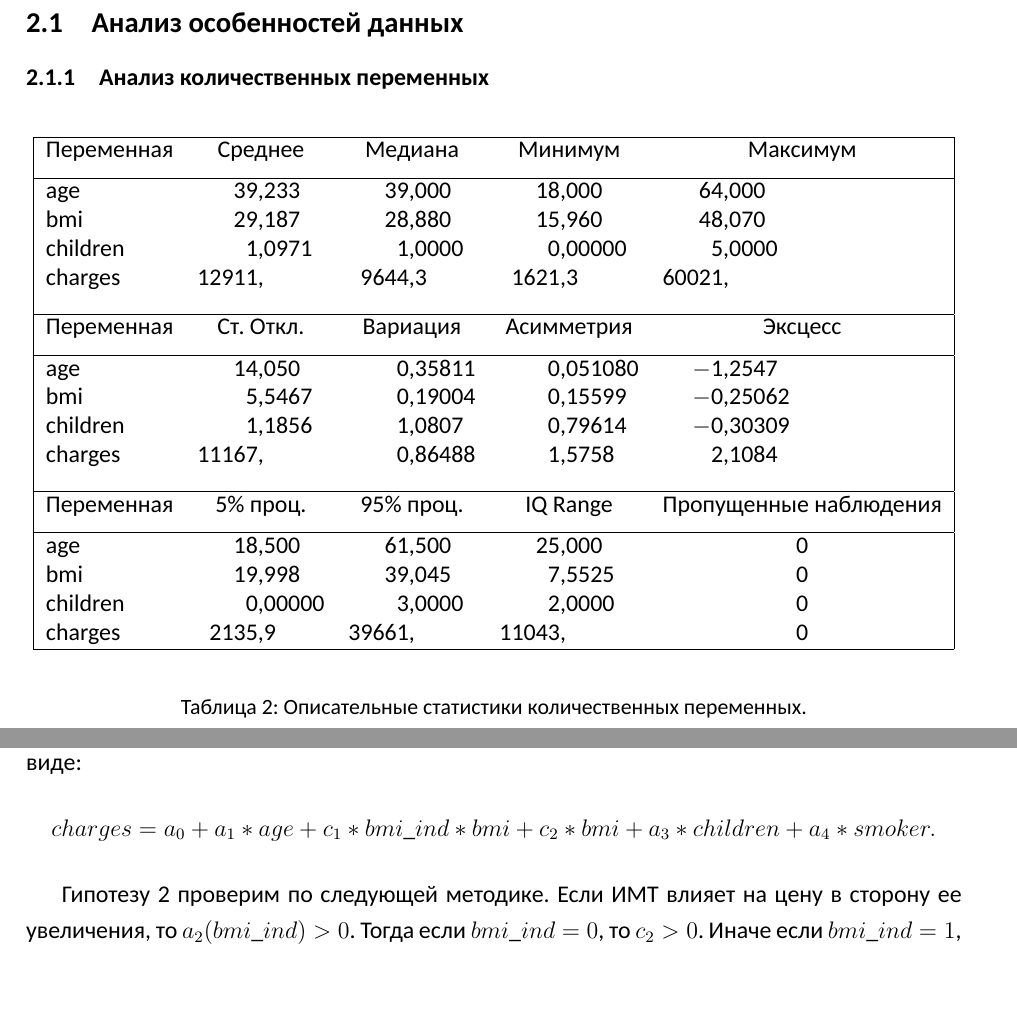
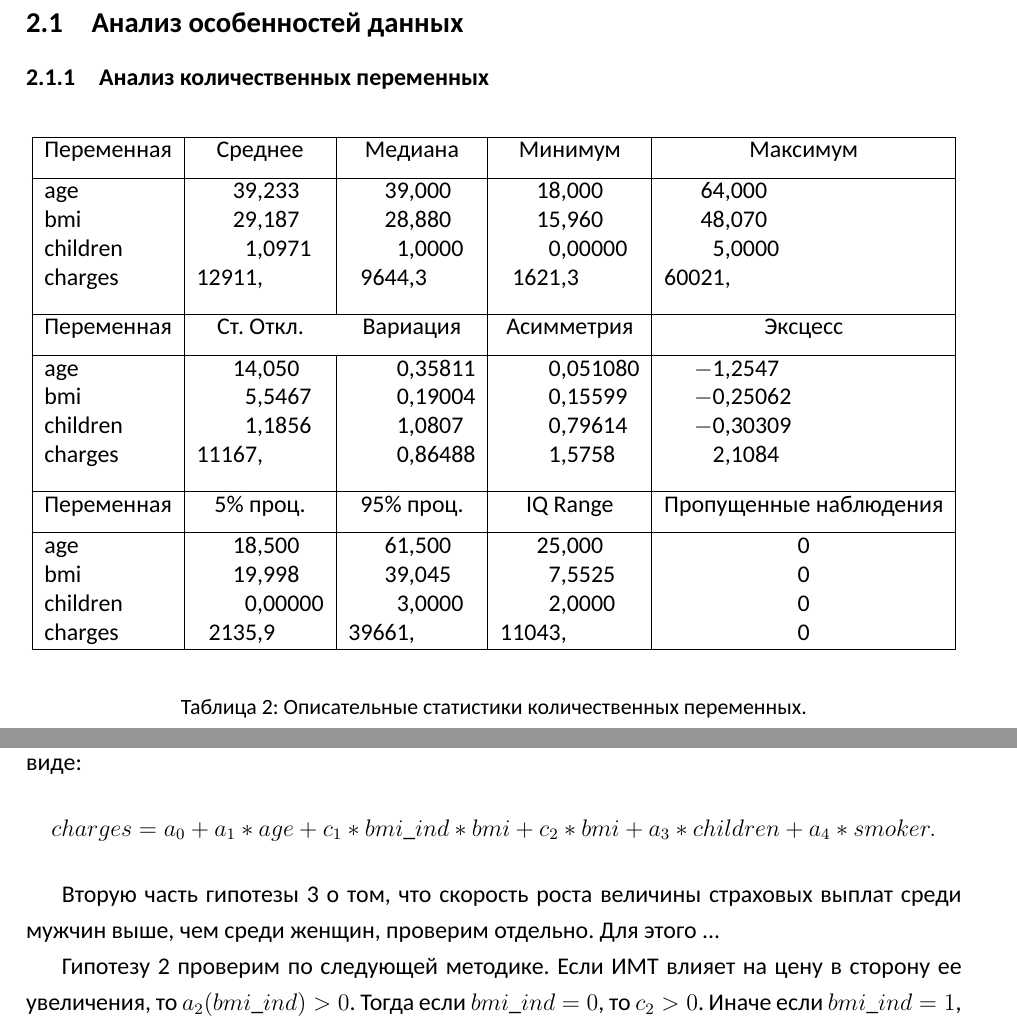
Before and after one commit to goo-goo-goo-joob/hse_methods_of_analysis, a LaTeX document ([output]/main.tex): two parts of pages 5 and 20 of 21, joined at a grey line, cut so that both start at the same text, the shorter picture padded with empty space. Compiled offline with XeLaTeX; a missing font is replaced by an installed copy or a similar font.

Commit message:
One more table fixed + some words about 3 hypothesis

```diff
--- a/[output]/main.tex
+++ b/[output]/main.tex
@@ -72,11 +72,11 @@
 
 \begin{table}[H]
 	\begin{center}
-		\begin{tabular}{|lr@{,}lr@{,}lr@{,}lr@{,}l|}
+		\begin{tabular}{|l|r@{,}l|r@{,}l|r@{,}l|r@{,}l|}
 			\hline
-			Переменная & \multicolumn{2}{c}{Среднее}
-			& \multicolumn{2}{c}{Медиана}
-			& \multicolumn{2}{c}{Минимум}
+			Переменная & \multicolumn{2}{c|}{Среднее}
+			& \multicolumn{2}{c|}{Медиана}
+			& \multicolumn{2}{c|}{Минимум}
 			& \multicolumn{2}{c|}{Максимум} \\[1ex]
 			\hline
 			age & 39&233 & 39&000 & 18&000 & 64&000\\
@@ -96,9 +96,9 @@
 			charges & 11167& & 0&86488 & 1&5758 & 2&1084\\[10pt]
 
 			\hline
-			Переменная &  \multicolumn{2}{c}{5\% проц.}
-			& \multicolumn{2}{c}{95\% проц.}
-			& \multicolumn{2}{c}{IQ Range}
+			Переменная &  \multicolumn{2}{c|}{5\% проц.}
+			& \multicolumn{2}{c|}{95\% проц.}
+			& \multicolumn{2}{c|}{IQ Range}
 			& \multicolumn{2}{c|}{Пропущенные наблюдения} \\[1ex]
 			\hline
 			age & 18&500 & 61&500 & 25&000 & \multicolumn{2}{c|}{0}\\
@@ -436,6 +436,8 @@ $smoker$ - наличие вредных привычек, коэффициен
 Произведем модификацию базовой модели для проверки гипотезы 2 о том, что с увеличением ИМТ цена растет медленно, а после какого-то значения ИМТ цена начинает расти быстрее. Зададим переменную-индикатор $bmi\_ind = 1 (bmi >= 30) + 0 (bmi < 30)$. Пороговое значение ИМТ, равное 30, соответствует нижней границе ожирения. Тогда значение коэффициента при переменной $bmi$ зависит от переменной-индикатора $bmi\_ind$, то есть $a_2(bmi\_ind) = c_1 * bmi\_ind + c_2$. Выражение для регрессии перепишется в следующем виде:
 \[charges = a_0 + a_1 * age + c_1 * bmi\_ind * bmi + c_2 * bmi + a_3 * children + a_4 * smoker.\]
 
+Вторую часть гипотезы 3 о том, что скорость роста величины страховых выплат среди мужчин выше, чем среди женщин, проверим отдельно. Для этого ...
+
 Гипотезу 2 проверим по следующей методике. Если ИМТ влияет на цену в сторону ее увеличения, то $a_2(bmi\_ind) > 0$. Тогда если $bmi\_ind = 0$, то $c_2 > 0$. Иначе если $bmi\_ind = 1$, то $c_1 + c_2 > 0$. Следовательно, $c_1$ должен быть также больше 0 (сила влияния после переломного момента увеличивается). Так, если $c_1, c_2 > 0$, то гипотеза 2 подтверждается.
 
 Для построения модели введем новую переменную $bmi\_bmi\_ind = bmi\_ind * bmi$.
```
Also changed, not shown: [output]/main.tex (6 more changed lines).
